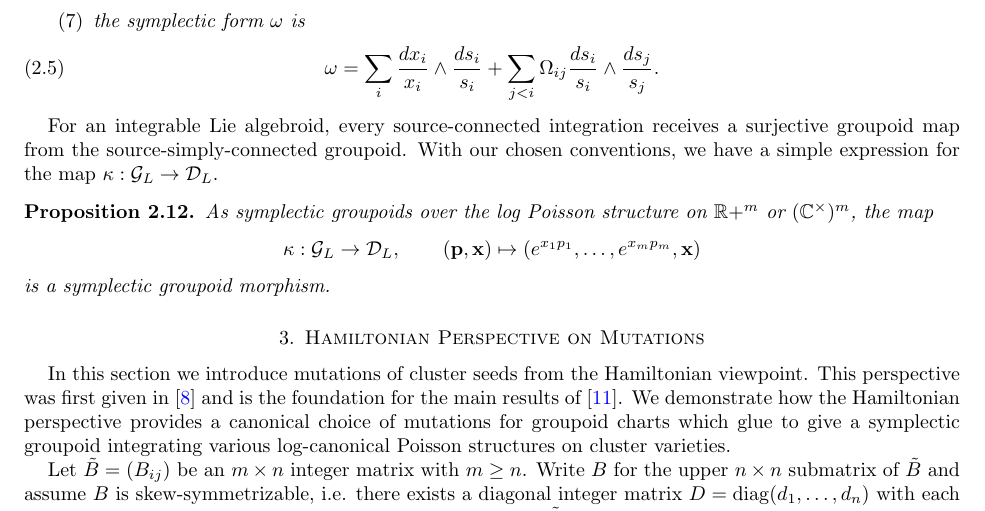
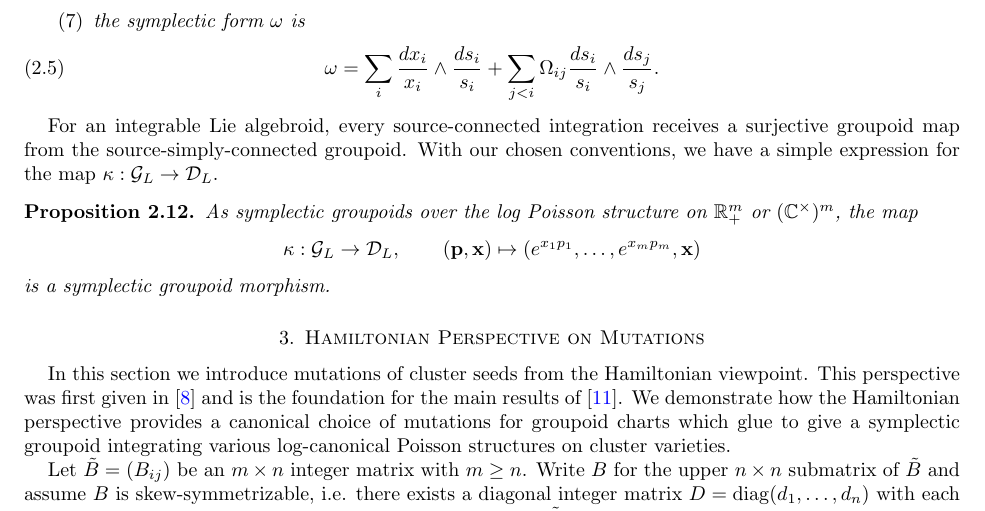
Before and after one commit to drupel/Cluster_Symplectic_Groupoid, a LaTeX paper (cluster_symplectic.tex): part of page 6 of 20, cut so that both start at the same text. Compiled offline with pdfLaTeX.

Commit message:
Typo in Lemma 2.12

```diff
--- a/cluster_symplectic.tex
+++ b/cluster_symplectic.tex
@@ -353,7 +353,7 @@ Motiviated by \cite{MR2470108}, we make the following definition of the symplect
 For an integrable Lie algebroid, every source-connected integration receives a surjective groupoid map from the source-simply-connected groupoid.
 With our chosen conventions, we have a simple expression for the map $\kappa: \cG_L \to \cD_L$.
 \begin{proposition}
-  As symplectic groupoids over the log Poisson structure on $\RR+^m$ or $(\CC^\times)^m$, the map
+  As symplectic groupoids over the log Poisson structure on $\RR_+^m$ or $(\CC^\times)^m$, the map
   \[
   	\kappa: \cG_L \to \cD_L, \qquad (\bfp, \bfx) \mapsto (e^{x_1p_1}, \ldots, e^{x_mp_m}, \bfx)
   \]
```
